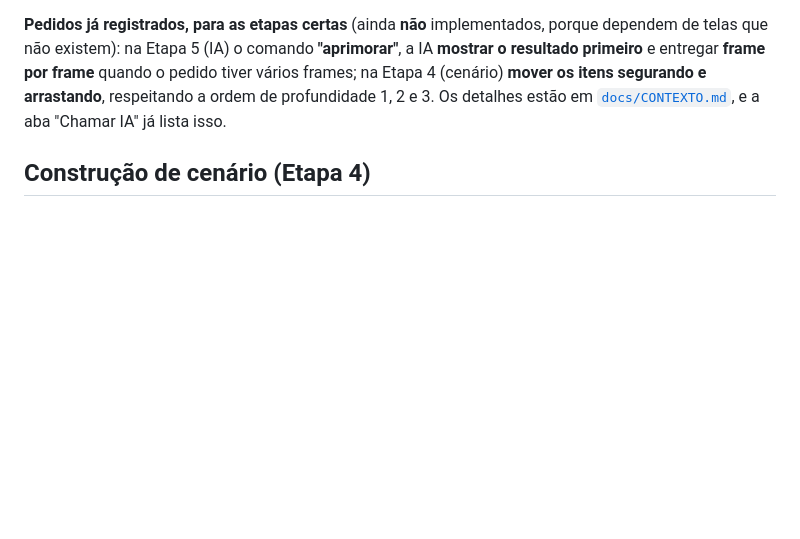
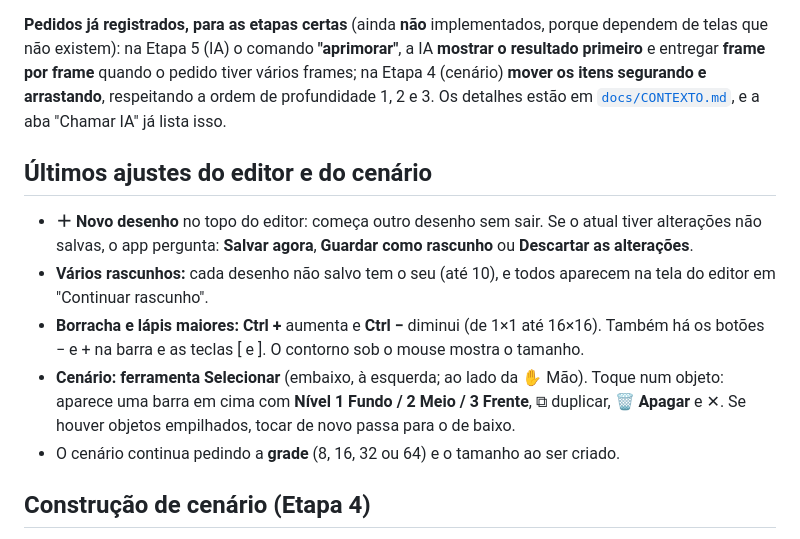
Before and after one commit to lucassilvaleal00-ui/mini-engine2D, a Markdown page: README.md, the part around the change. Rendered like a GitHub page; blank space fills up the shorter version.

```diff
--- a/README.md
+++ b/README.md
@@ -51,6 +51,14 @@ Site que roda 100% no navegador (HTML, CSS e JavaScript puro, sem build) para cr
 - Os codificadores de ZIP, PNG e GIF foram escritos para o projeto (sem biblioteca extra em `vendor/`).
 
 **Pedidos já registrados, para as etapas certas** (ainda **não** implementados, porque dependem de telas que não existem): na Etapa 5 (IA) o comando **"aprimorar"**, a IA **mostrar o resultado primeiro** e entregar **frame por frame** quando o pedido tiver vários frames; na Etapa 4 (cenário) **mover os itens segurando e arrastando**, respeitando a ordem de profundidade 1, 2 e 3. Os detalhes estão em [`docs/CONTEXTO.md`](docs/CONTEXTO.md), e a aba "Chamar IA" já lista isso.
+
+## Últimos ajustes do editor e do cenário
+
+- **＋ Novo desenho** no topo do editor: começa outro desenho sem sair. Se o atual tiver alterações não salvas, o app pergunta: **Salvar agora**, **Guardar como rascunho** ou **Descartar as alterações**.
+- **Vários rascunhos:** cada desenho não salvo tem o seu (até 10), e todos aparecem na tela do editor em "Continuar rascunho".
+- **Borracha e lápis maiores:** **Ctrl +** aumenta e **Ctrl −** diminui (de 1×1 até 16×16). Também há os botões − e + na barra e as teclas [ e ]. O contorno sob o mouse mostra o tamanho.
+- **Cenário: ferramenta Selecionar** (embaixo, à esquerda; ao lado da ✋ Mão). Toque num objeto: aparece uma barra em cima com **Nível 1 Fundo / 2 Meio / 3 Frente**, ⧉ duplicar, **🗑 Apagar** e ✕. Se houver objetos empilhados, tocar de novo passa para o de baixo.
+- O cenário continua pedindo a **grade** (8, 16, 32 ou 64) e o tamanho ao ser criado.
 
 ## Construção de cenário (Etapa 4)
 
```
